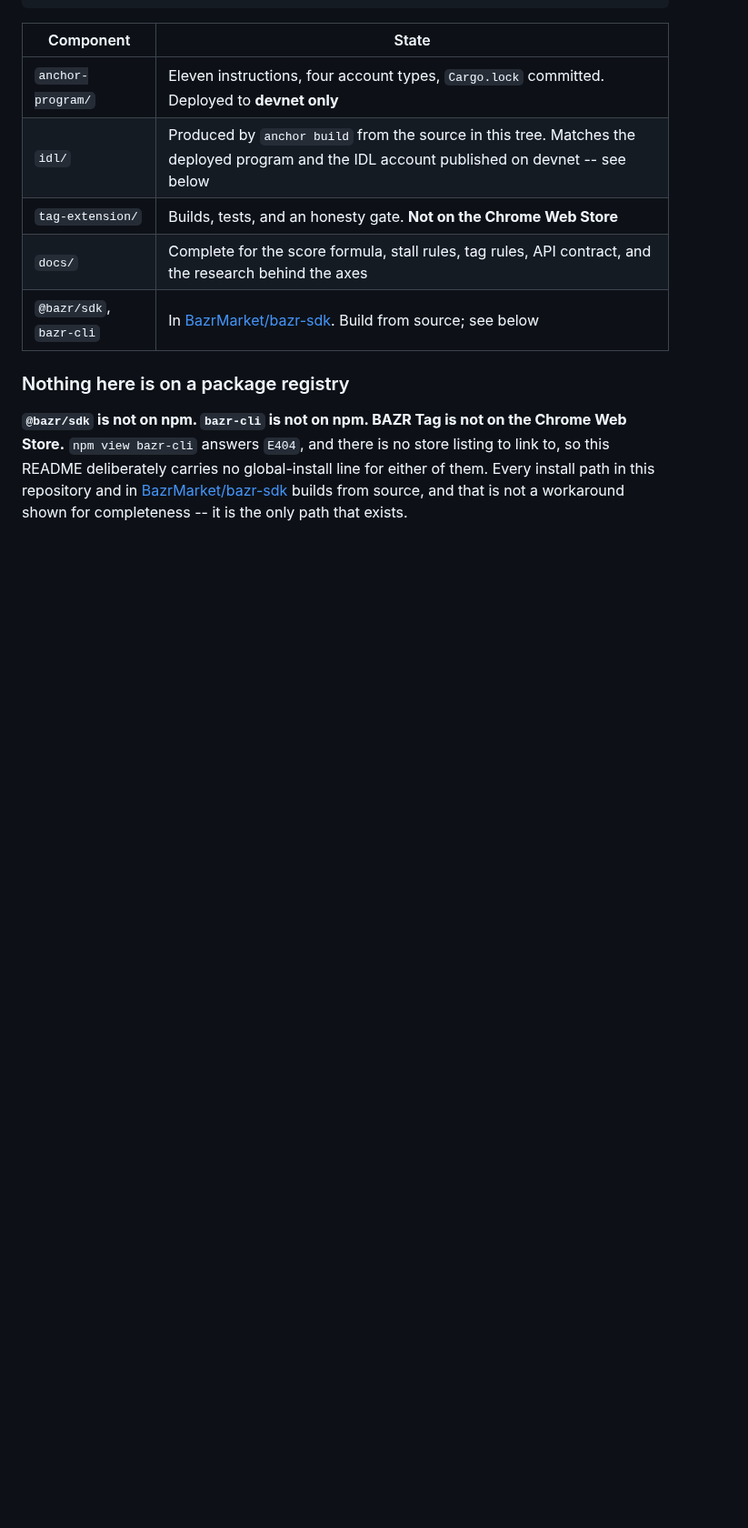
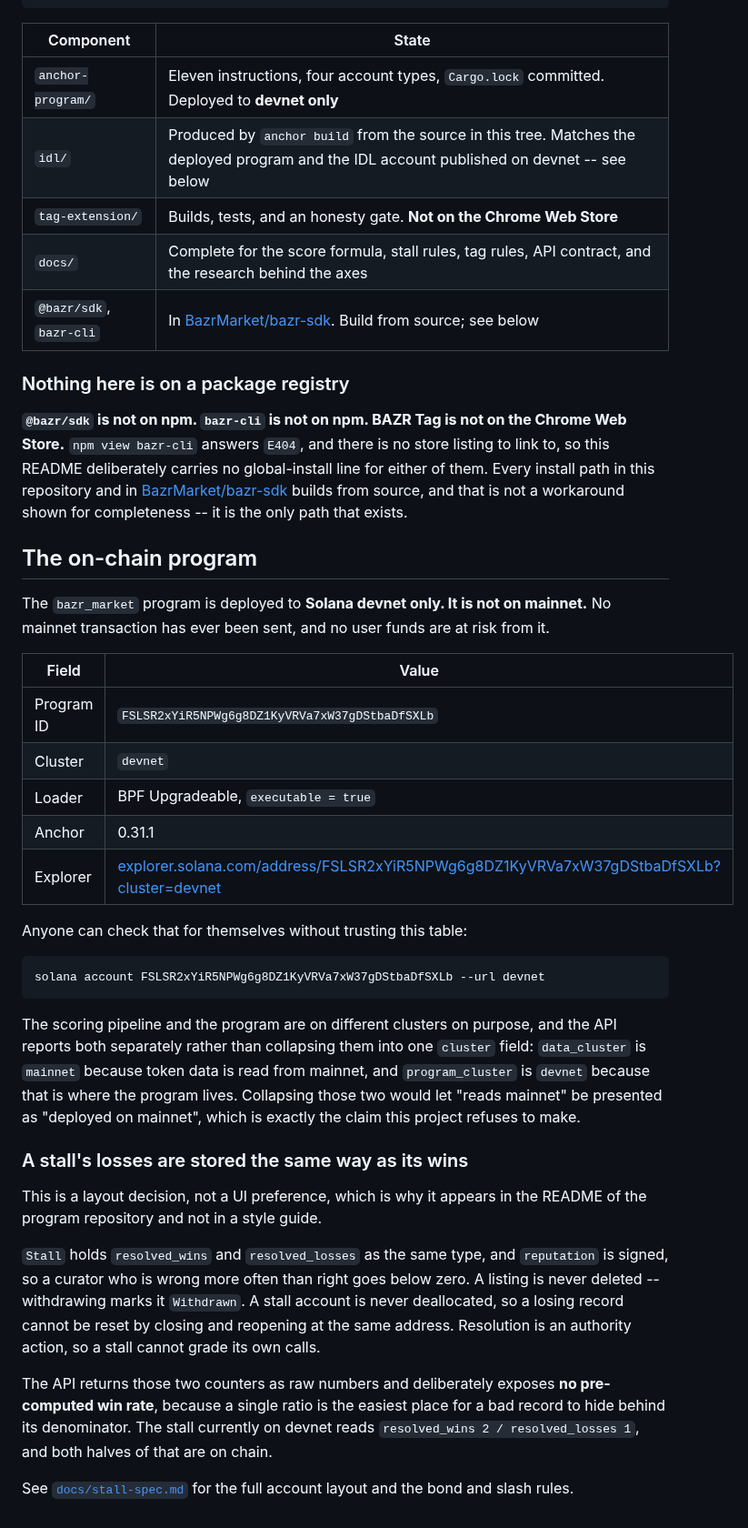
Before and after one commit to BazrMarket/bazr, a Markdown page: README.md, the part around the change. Shown at 91% size. Drawn GitHub-style; blank space fills up the shorter version.

Commit message:
write the on-chain program section of README

````diff
--- a/README.md
+++ b/README.md
@@ -209,3 +209,50 @@ for either of them. Every install path in this repository and in
 [BazrMarket/bazr-sdk](https://github.com/BazrMarket/bazr-sdk) builds from source,
 and that is not a workaround shown for completeness -- it is the only path that
 exists.
+
+## The on-chain program
+
+The `bazr_market` program is deployed to **Solana devnet only. It is not on
+mainnet.** No mainnet transaction has ever been sent, and no user funds are at
+risk from it.
+
+| Field | Value |
+| --- | --- |
+| Program ID | `FSLSR2xYiR5NPWg6g8DZ1KyVRVa7xW37gDStbaDfSXLb` |
+| Cluster | `devnet` |
+| Loader | BPF Upgradeable, `executable = true` |
+| Anchor | 0.31.1 |
+| Explorer | [explorer.solana.com/address/FSLSR2xYiR5NPWg6g8DZ1KyVRVa7xW37gDStbaDfSXLb?cluster=devnet](https://explorer.solana.com/address/FSLSR2xYiR5NPWg6g8DZ1KyVRVa7xW37gDStbaDfSXLb?cluster=devnet) |
+
+Anyone can check that for themselves without trusting this table:
+
+```bash
+solana account FSLSR2xYiR5NPWg6g8DZ1KyVRVa7xW37gDStbaDfSXLb --url devnet
+```
+
+The scoring pipeline and the program are on different clusters on purpose, and
+the API reports both separately rather than collapsing them into one `cluster`
+field: `data_cluster` is `mainnet` because token data is read from mainnet, and
+`program_cluster` is `devnet` because that is where the program lives.
+Collapsing those two would let "reads mainnet" be presented as "deployed on
+mainnet", which is exactly the claim this project refuses to make.
+
+### A stall's losses are stored the same way as its wins
+
+This is a layout decision, not a UI preference, which is why it appears in the
+README of the program repository and not in a style guide.
+
+`Stall` holds `resolved_wins` and `resolved_losses` as the same type, and
+`reputation` is signed, so a curator who is wrong more often than right goes
+below zero. A listing is never deleted -- withdrawing marks it `Withdrawn`. A
+stall account is never deallocated, so a losing record cannot be reset by
+closing and reopening at the same address. Resolution is an authority action, so
+a stall cannot grade its own calls.
+
+The API returns those two counters as raw numbers and deliberately exposes **no
+pre-computed win rate**, because a single ratio is the easiest place for a bad
+record to hide behind its denominator. The stall currently on devnet reads
+`resolved_wins 2 / resolved_losses 1`, and both halves of that are on chain.
+
+See [`docs/stall-spec.md`](docs/stall-spec.md) for the full account layout and
+the bond and slash rules.
````
